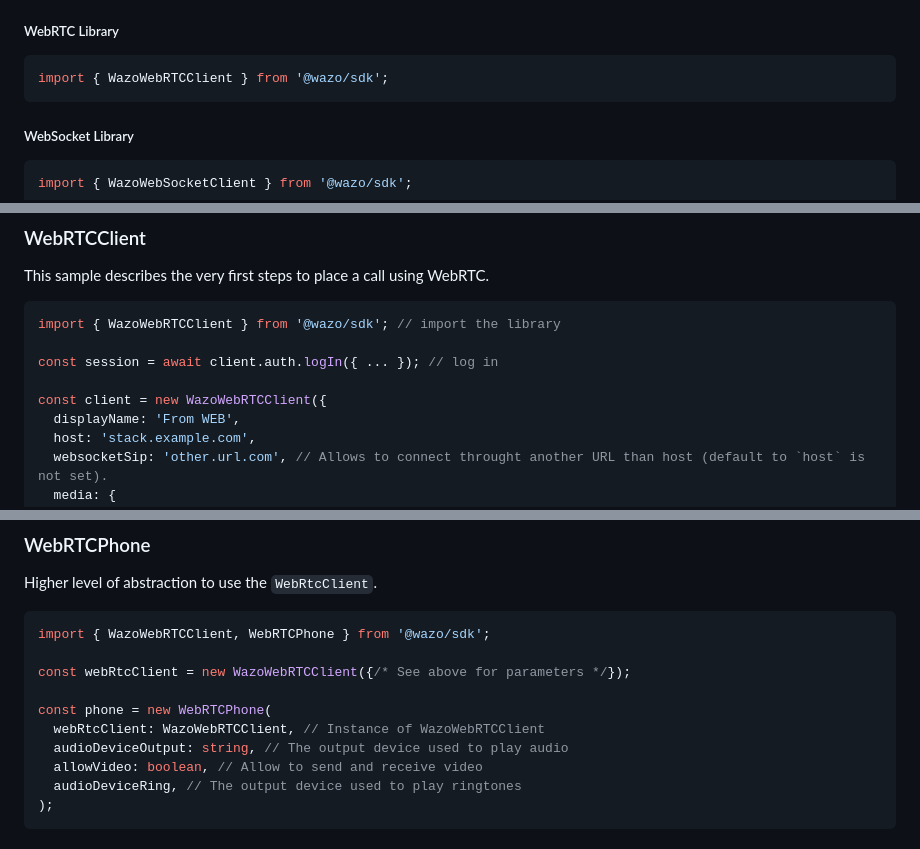
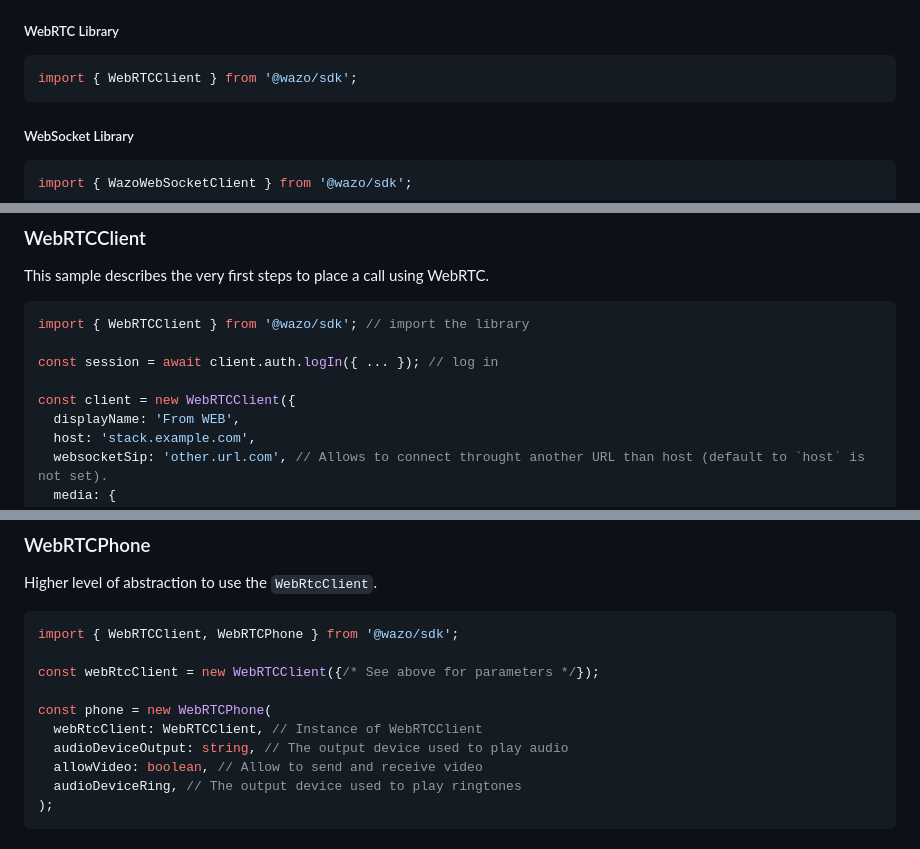
Before and after one commit to wazo-platform/wazo-js-sdk, a Markdown page: README.md, 3 parts joined by grey strips. Drawn GitHub-style.

Commit message:
readme: fix WebRTCClient references

````diff
--- a/README.md
+++ b/README.md
@@ -656,7 +656,7 @@ Depending on your environment you can import:
 ##### WebRTC Library
 
 ```js
-import { WazoWebRTCClient } from '@wazo/sdk';
+import { WebRTCClient } from '@wazo/sdk';
 ```
 
 ##### WebSocket Library
@@ -956,11 +956,11 @@ const results = await requester.call('dird/0.1/personal');
 This sample describes the very first steps to place a call using WebRTC.
 
 ```js
-import { WazoWebRTCClient } from '@wazo/sdk'; // import the library
+import { WebRTCClient } from '@wazo/sdk'; // import the library
 
 const session = await client.auth.logIn({ ... }); // log in
 
-const client = new WazoWebRTCClient({
+const client = new WebRTCClient({
   displayName: 'From WEB',
   host: 'stack.example.com',
   websocketSip: 'other.url.com', // Allows to connect throught another URL than host (default to `host` is not set).
@@ -1147,12 +1147,12 @@ client.close();
 Higher level of abstraction to use the `WebRtcClient`.
 
 ```js
-import { WazoWebRTCClient, WebRTCPhone } from '@wazo/sdk';
-
-const webRtcClient = new WazoWebRTCClient({/* See above for parameters */});
+import { WebRTCClient, WebRTCPhone } from '@wazo/sdk';
+
+const webRtcClient = new WebRTCClient({/* See above for parameters */});
 
 const phone = new WebRTCPhone(
-  webRtcClient: WazoWebRTCClient, // Instance of WazoWebRTCClient
+  webRtcClient: WebRTCClient, // Instance of WebRTCClient
   audioDeviceOutput: string, // The output device used to play audio
   allowVideo: boolean, // Allow to send and receive video
   audioDeviceRing, // The output device used to play ringtones
````
Also changed, not shown: other parts of README.md (+1 -1 lines).
